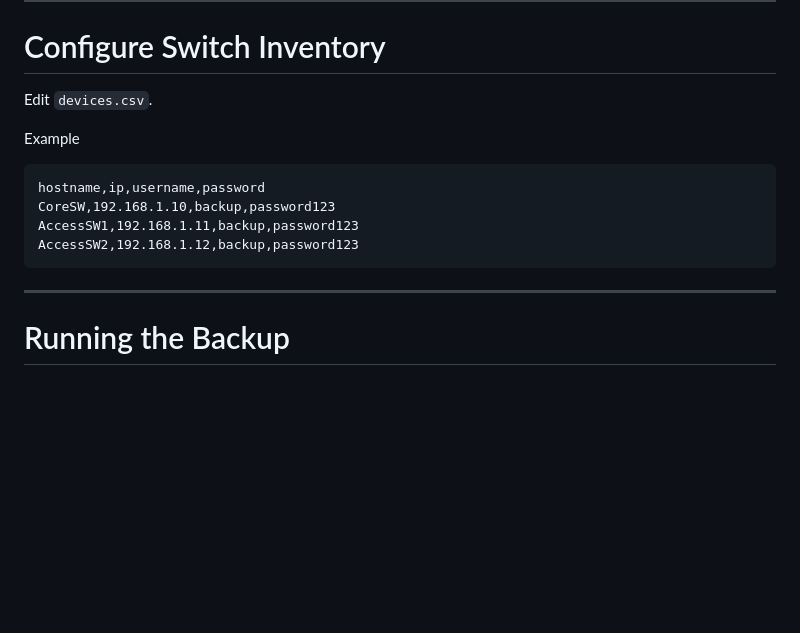
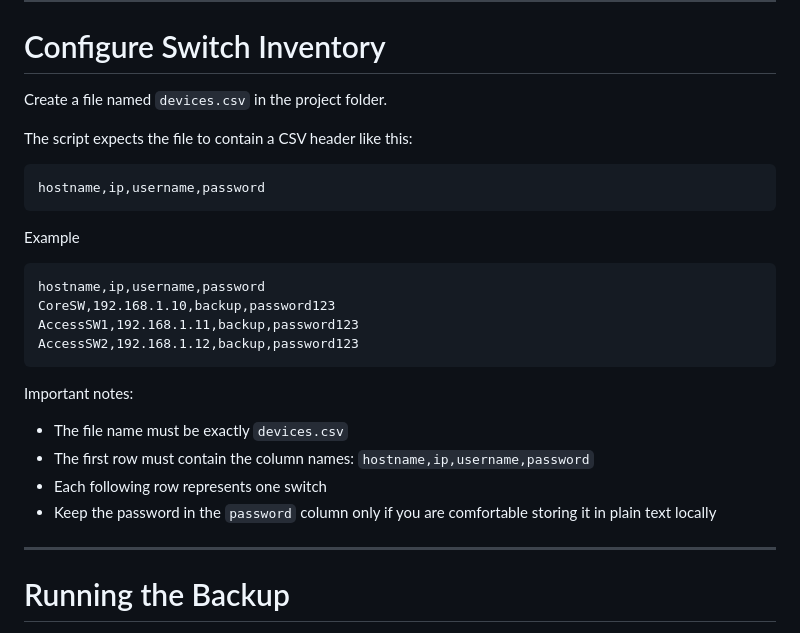
Before and after one commit to beastinvains/AUTO-BACKUP-SCRIPT-FOR-SWITCH, a Markdown page: readme.md, the part around the change. Rendered like a GitHub page; blank space fills up the shorter version.

````diff
--- a/readme.md
+++ b/readme.md
@@ -150,16 +150,28 @@ BACKUP_ROOT = "/home/backup/NetworkBackups"
 
 # Configure Switch Inventory
 
-Edit `devices.csv`.
+Create a file named `devices.csv` in the project folder.
+
+The script expects the file to contain a CSV header like this:
+
+```csv
+hostname,ip,username,password
+```
 
 Example
 
-```
+```csv
 hostname,ip,username,password
 CoreSW,192.168.1.10,backup,password123
 AccessSW1,192.168.1.11,backup,password123
 AccessSW2,192.168.1.12,backup,password123
 ```
+
+Important notes:
+- The file name must be exactly `devices.csv`
+- The first row must contain the column names: `hostname,ip,username,password`
+- Each following row represents one switch
+- Keep the password in the `password` column only if you are comfortable storing it in plain text locally
 
 ---
 
````
